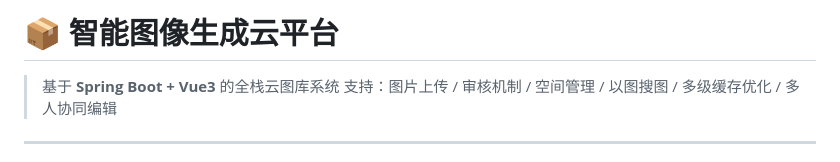
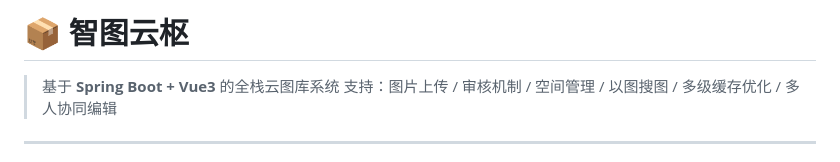
Before and after one commit to reallyhandsomeman/cloud-picture-project, a Markdown page: README.md, the part around the change. Rendered like a GitHub page.

```diff
--- a/README.md
+++ b/README.md
@@ -1,4 +1,4 @@
-# 📦 智能图像生成云平台
+# 📦 智图云枢
 
 > 基于 **Spring Boot + Vue3** 的全栈云图库系统
 > 支持：图片上传 / 审核机制 / 空间管理 / 以图搜图 / 多级缓存优化 / 多人协同编辑
```
